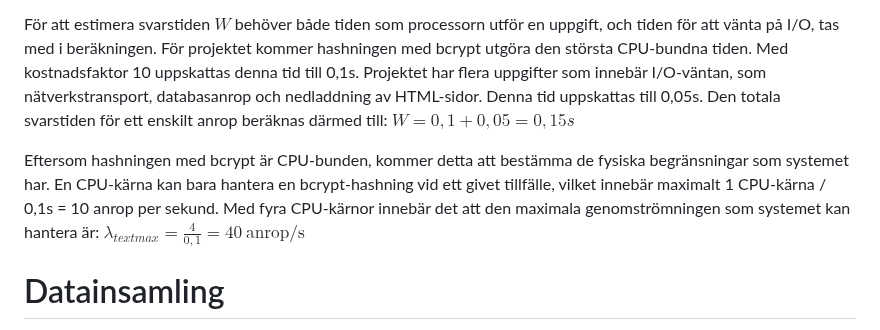
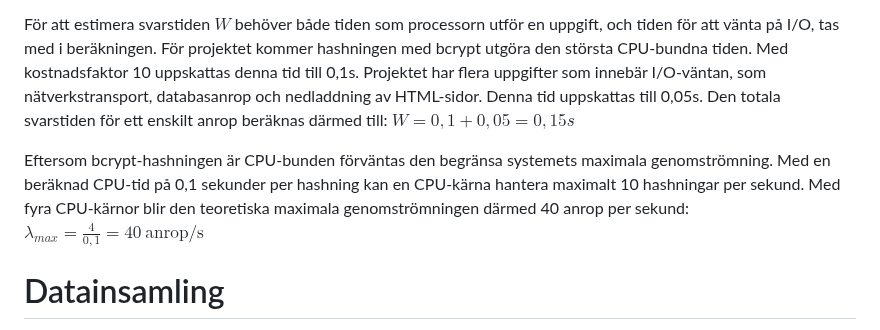
Before and after one commit to busigbil/PA1438, a Markdown page: README.md, the part around the change. GitHub-like rendering.

```diff
--- a/README.md
+++ b/README.md
@@ -148,8 +148,8 @@ Före mätningarna görs en överslagsberäkning av dessa nivåer, för att kunn
 
 För att estimera svarstiden $W$ behöver både tiden som processorn utför en uppgift, och tiden för att vänta på I/O, tas med i beräkningen. För projektet kommer hashningen med bcrypt utgöra den största CPU-bundna tiden. Med kostnadsfaktor 10 uppskattas denna tid till 0,1s. Projektet har flera uppgifter som innebär I/O-väntan, som nätverkstransport, databasanrop och nedladdning av HTML-sidor. Denna tid uppskattas till 0,05s. Den totala svarstiden för ett enskilt anrop beräknas därmed till: $W=0,1 + 0,05 = 0,15s$
 
-Eftersom hashningen med bcrypt är CPU-bunden, kommer detta att bestämma de fysiska begränsningar som systemet har. En CPU-kärna kan bara hantera en bcrypt-hashning vid ett givet tillfälle, vilket innebär maximalt 1 CPU-kärna / 0,1s = 10 anrop per sekund. Med fyra CPU-kärnor innebär det att den maximala genomströmningen som systemet kan hantera är:
-$\lambda_{text{max}} = \frac{4}{0,1} = 40\ \text{anrop/s}$
+Eftersom bcrypt-hashningen är CPU-bunden förväntas den begränsa systemets maximala genomströmning. Med en beräknad CPU-tid på 0,1 sekunder per hashning kan en CPU-kärna hantera maximalt 10 hashningar per sekund. Med fyra CPU-kärnor blir den teoretiska maximala genomströmningen därmed 40 anrop per sekund:
+$\lambda_{max} = \frac{4}{0,1} = 40\ \text{anrop/s}$
 
 # Datainsamling
 Vid varje testkörning per belastningsnivå samlas data med loggade svarstider och resursanvändning in. Datan som samlas in beskrivs nedan.
```
